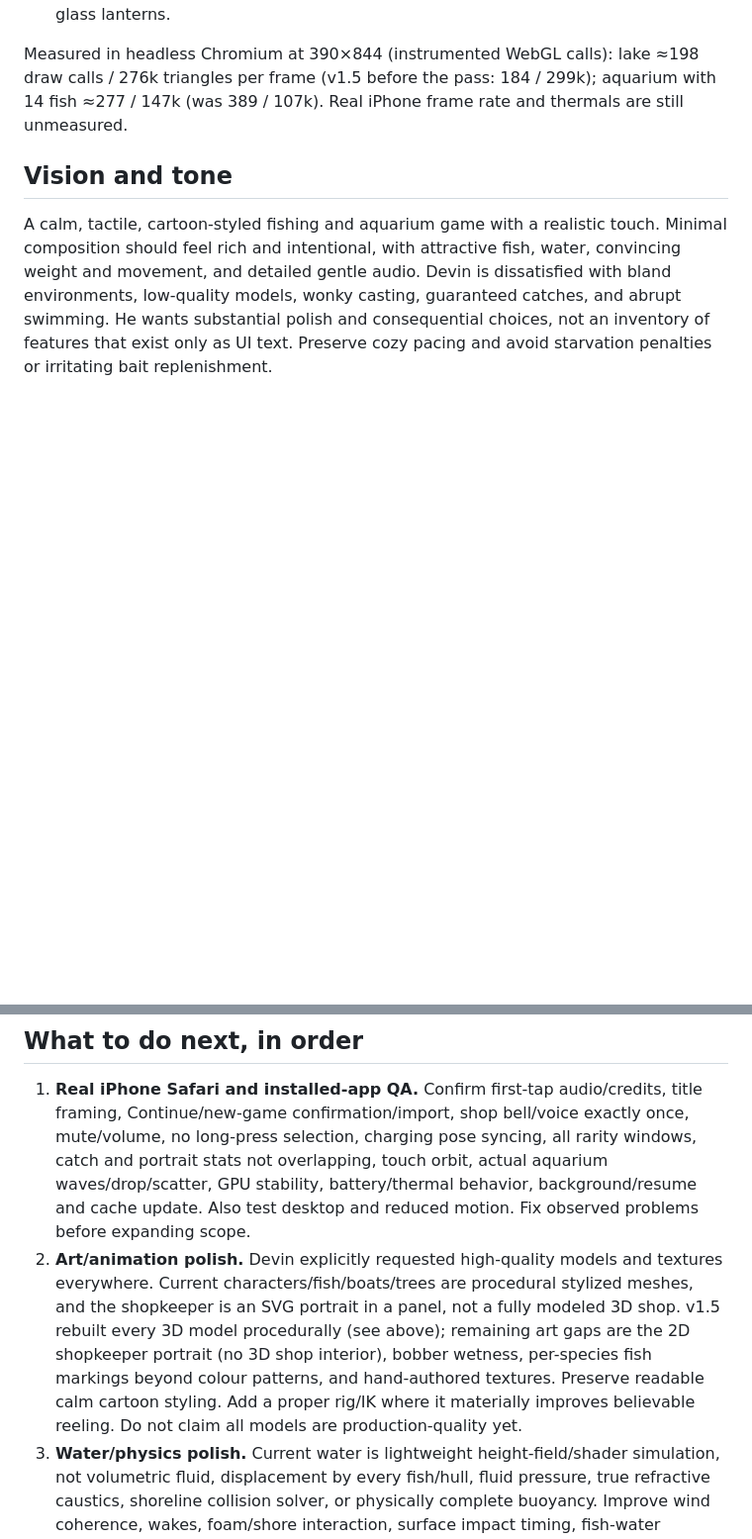
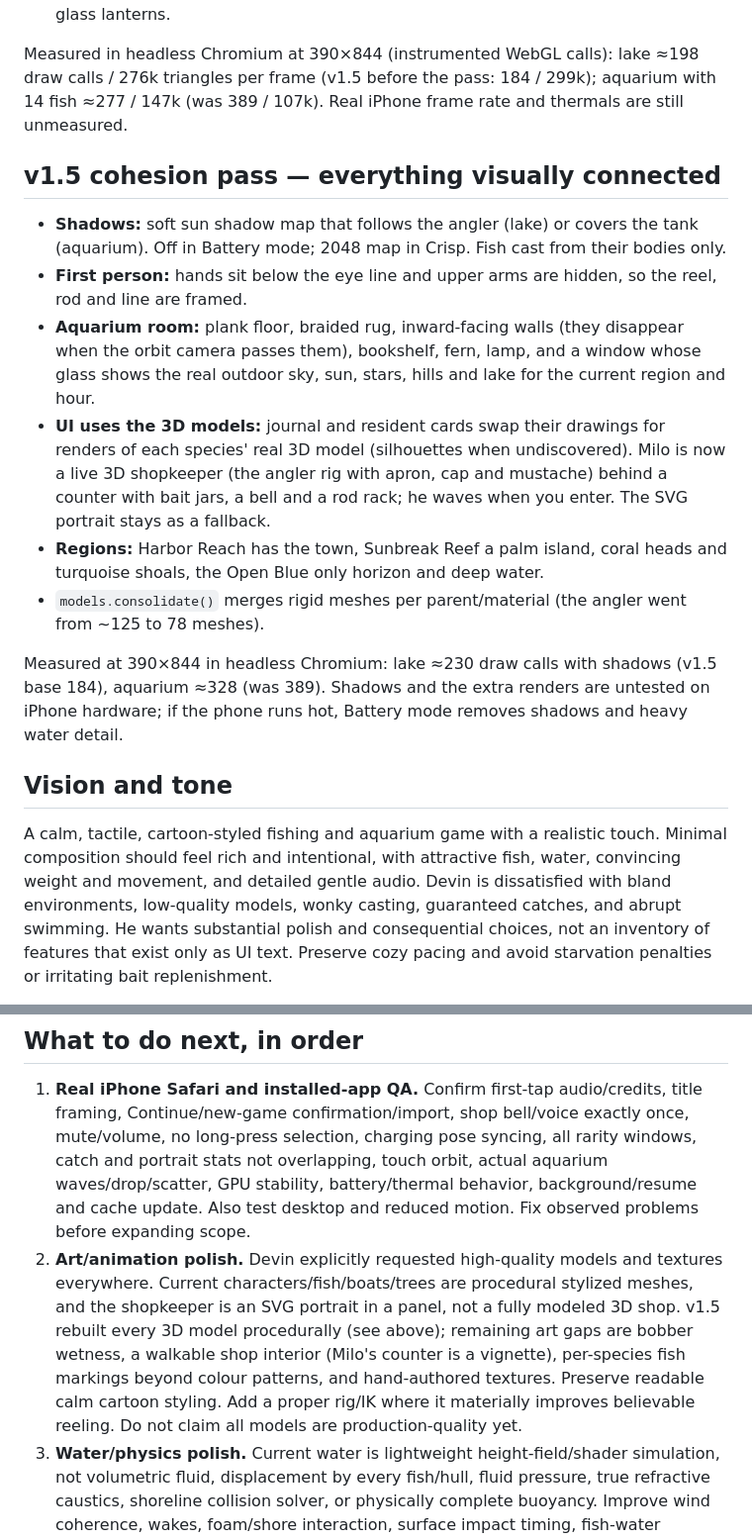
Before and after one commit to devincombs2007-rgb/StillWater, a Markdown page: CLAUDE_HANDOFF.md, 2 parts joined by grey strips. Shown at 99% size. Drawn GitHub-style; blank space fills up the shorter version.

Commit message:
Document the visual cohesion pass
Co-Authored-By: Claude Opus 5.5 <noreply@anthropic.com>
Claude-Session: https://claude.ai/code/session_01KVvvkdhiGFZDt3241QktvT

```diff
--- a/CLAUDE_HANDOFF.md
+++ b/CLAUDE_HANDOFF.md
@@ -48,6 +48,17 @@ All models are still procedural code (no downloaded assets), built from a small
 - **Aquarium:** cabinet stand, metal edge trim, back-sloped substrate with gravel, stones and driftwood, swaying ribbon grass, sword plants, moss balls, mossy arch, glass lanterns.
 
 Measured in headless Chromium at 390×844 (instrumented WebGL calls): lake ≈198 draw calls / 276k triangles per frame (v1.5 before the pass: 184 / 299k); aquarium with 14 fish ≈277 / 147k (was 389 / 107k). Real iPhone frame rate and thermals are still unmeasured.
+
+## v1.5 cohesion pass — everything visually connected
+
+- **Shadows:** soft sun shadow map that follows the angler (lake) or covers the tank (aquarium). Off in Battery mode; 2048 map in Crisp. Fish cast from their bodies only.
+- **First person:** hands sit below the eye line and upper arms are hidden, so the reel, rod and line are framed.
+- **Aquarium room:** plank floor, braided rug, inward-facing walls (they disappear when the orbit camera passes them), bookshelf, fern, lamp, and a window whose glass shows the real outdoor sky, sun, stars, hills and lake for the current region and hour.
+- **UI uses the 3D models:** journal and resident cards swap their drawings for renders of each species' real 3D model (silhouettes when undiscovered). Milo is now a live 3D shopkeeper (the angler rig with apron, cap and mustache) behind a counter with bait jars, a bell and a rod rack; he waves when you enter. The SVG portrait stays as a fallback.
+- **Regions:** Harbor Reach has the town, Sunbreak Reef a palm island, coral heads and turquoise shoals, the Open Blue only horizon and deep water.
+- `models.consolidate()` merges rigid meshes per parent/material (the angler went from ~125 to 78 meshes).
+
+Measured at 390×844 in headless Chromium: lake ≈230 draw calls with shadows (v1.5 base 184), aquarium ≈328 (was 389). Shadows and the extra renders are untested on iPhone hardware; if the phone runs hot, Battery mode removes shadows and heavy water detail.
 
 ## Vision and tone
 
@@ -115,7 +126,7 @@ Eight Node test files pass: audio scheduling/gating/voice fallback; economy/migr
 ## What to do next, in order
 
 1. **Real iPhone Safari and installed-app QA.** Confirm first-tap audio/credits, title framing, Continue/new-game confirmation/import, shop bell/voice exactly once, mute/volume, no long-press selection, charging pose syncing, all rarity windows, catch and portrait stats not overlapping, touch orbit, actual aquarium waves/drop/scatter, GPU stability, battery/thermal behavior, background/resume and cache update. Also test desktop and reduced motion. Fix observed problems before expanding scope.
-2. **Art/animation polish.** Devin explicitly requested high-quality models and textures everywhere. Current characters/fish/boats/trees are procedural stylized meshes, and the shopkeeper is an SVG portrait in a panel, not a fully modeled 3D shop. v1.5 rebuilt every 3D model procedurally (see above); remaining art gaps are the 2D shopkeeper portrait (no 3D shop interior), bobber wetness, per-species fish markings beyond colour patterns, and hand-authored textures. Preserve readable calm cartoon styling. Add a proper rig/IK where it materially improves believable reeling. Do not claim all models are production-quality yet.
+2. **Art/animation polish.** Devin explicitly requested high-quality models and textures everywhere. Current characters/fish/boats/trees are procedural stylized meshes, and the shopkeeper is an SVG portrait in a panel, not a fully modeled 3D shop. v1.5 rebuilt every 3D model procedurally (see above); remaining art gaps are bobber wetness, a walkable shop interior (Milo's counter is a vignette), per-species fish markings beyond colour patterns, and hand-authored textures. Preserve readable calm cartoon styling. Add a proper rig/IK where it materially improves believable reeling. Do not claim all models are production-quality yet.
 3. **Water/physics polish.** Current water is lightweight height-field/shader simulation, not volumetric fluid, displacement by every fish/hull, fluid pressure, true refractive caustics, shoreline collision solver, or physically complete buoyancy. Improve wind coherence, wakes, foam/shore interaction, surface impact timing, fish-water interaction and waterline/contact. Watch mobile performance. Hull response currently samples local slopes and interpolates motion; it is not a rigid-body simulation with torque/mass/inertia.
 4. **Sound direction.** Audition/rebalance on actual hardware; refine ASMR layers and spatial attenuation, gulls/horns/traffic timing, repeated UI sounds, and drip synchronization. Consider bundled licensed/original recorded keeper vocals for consistency; device speech synthesis varies by OS and installed voices. No remote AI voice or paid service is wired up.
 5. **Economy playtesting.** Confirm meaningful saving decisions without excessive early grind; permanent lure prices replace the old small consumable packs. Rarity/gear failures should be legible and fair. No guaranteed catches/rare pity has been added.
```
Also changed, not shown: README.md (+1 -1 lines).
